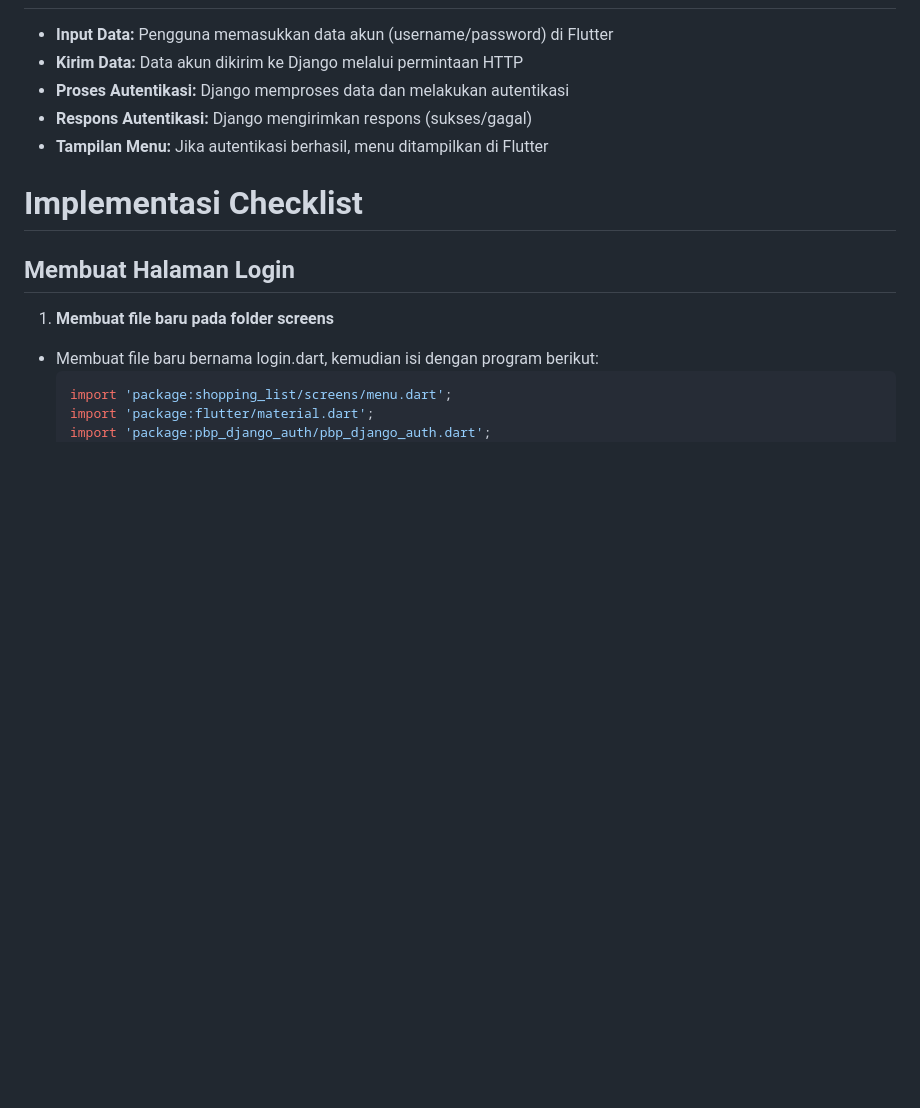
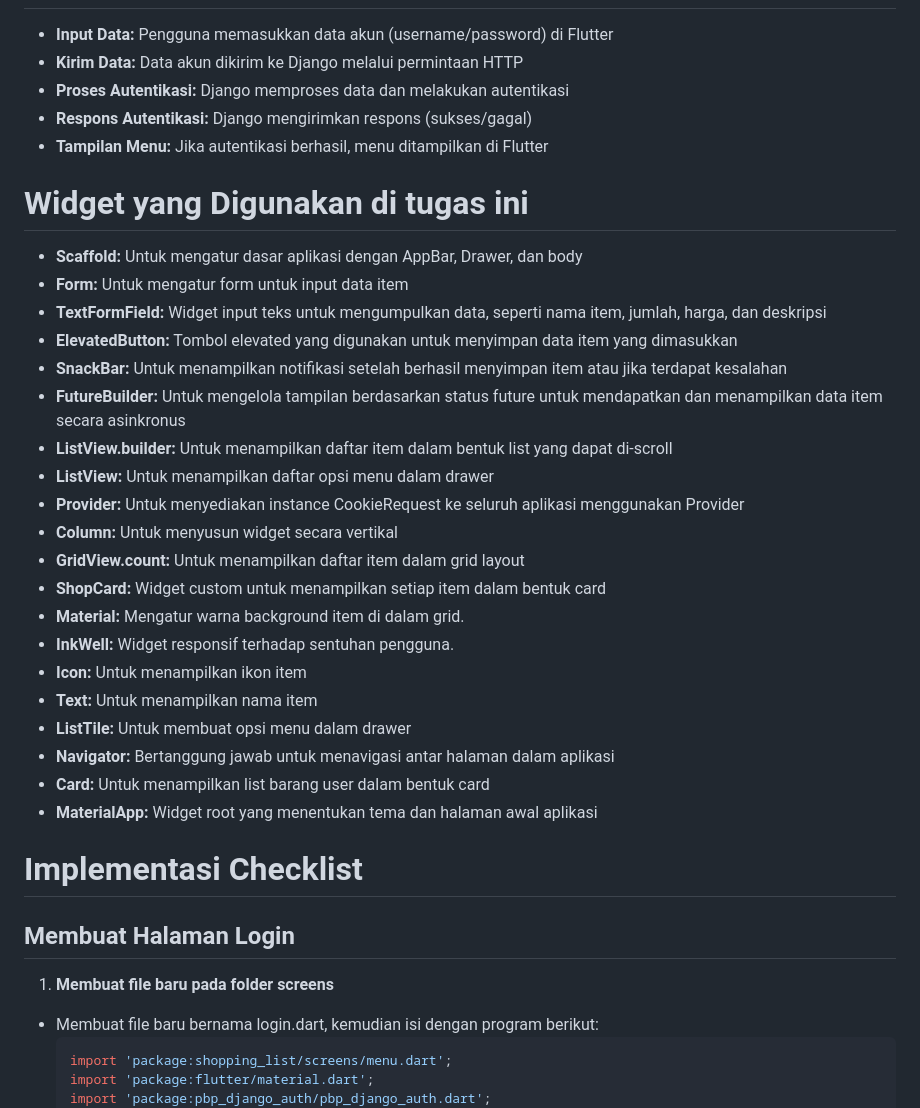
Before and after one commit to SangMilyarder/Darryl_Benua_Sport, a Markdown page: README.md, the part around the change. Drawn GitHub-style; blank space fills up the shorter version.

Commit message:
Tugas 9 Selesai

```diff
--- a/README.md
+++ b/README.md
@@ -1519,6 +1519,29 @@ CookieRequest adalah sebuah mekanisme dalam Flutter untuk mengelola cookies dala
 - **Respons Autentikasi:** Django mengirimkan respons (sukses/gagal)
 - **Tampilan Menu:** Jika autentikasi berhasil, menu ditampilkan di Flutter
 
+# Widget yang Digunakan di tugas ini
+
+- **Scaffold:** Untuk mengatur dasar aplikasi dengan AppBar, Drawer, dan body
+- **Form:** Untuk mengatur form untuk input data item
+- **TextFormField:** Widget input teks untuk mengumpulkan data, seperti nama item, jumlah, harga, dan deskripsi
+- **ElevatedButton:** Tombol elevated yang digunakan untuk menyimpan data item yang dimasukkan
+- **SnackBar:** Untuk menampilkan notifikasi setelah berhasil menyimpan item atau jika terdapat kesalahan
+- **FutureBuilder:** Untuk mengelola tampilan berdasarkan status future untuk mendapatkan dan menampilkan data item secara asinkronus
+- **ListView.builder:** Untuk menampilkan daftar item dalam bentuk list yang dapat di-scroll
+- **ListView:** Untuk menampilkan daftar opsi menu dalam drawer
+- **Provider:** Untuk menyediakan instance CookieRequest ke seluruh aplikasi menggunakan Provider
+- **Column:** Untuk menyusun widget secara vertikal
+- **GridView.count:** Untuk menampilkan daftar item dalam grid layout
+- **ShopCard:** Widget custom untuk menampilkan setiap item dalam bentuk card
+- **Material:** Mengatur warna background item di dalam grid.
+- **InkWell:** Widget responsif terhadap sentuhan pengguna.
+- **Icon:** Untuk menampilkan ikon item
+- **Text:** Untuk menampilkan nama item
+- **ListTile:** Untuk membuat opsi menu dalam drawer
+- **Navigator:** Bertanggung jawab untuk menavigasi antar halaman dalam aplikasi
+- **Card:** Untuk menampilkan list barang user dalam bentuk card
+- **MaterialApp:** Widget root yang menentukan tema dan halaman awal aplikasi
+
 # Implementasi Checklist
 
 ## Membuat Halaman Login
```
